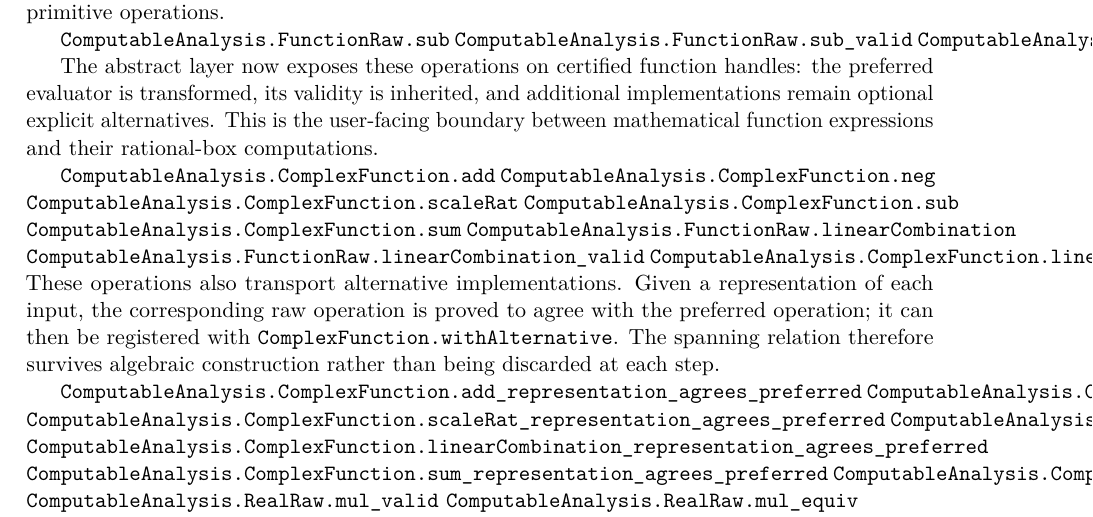
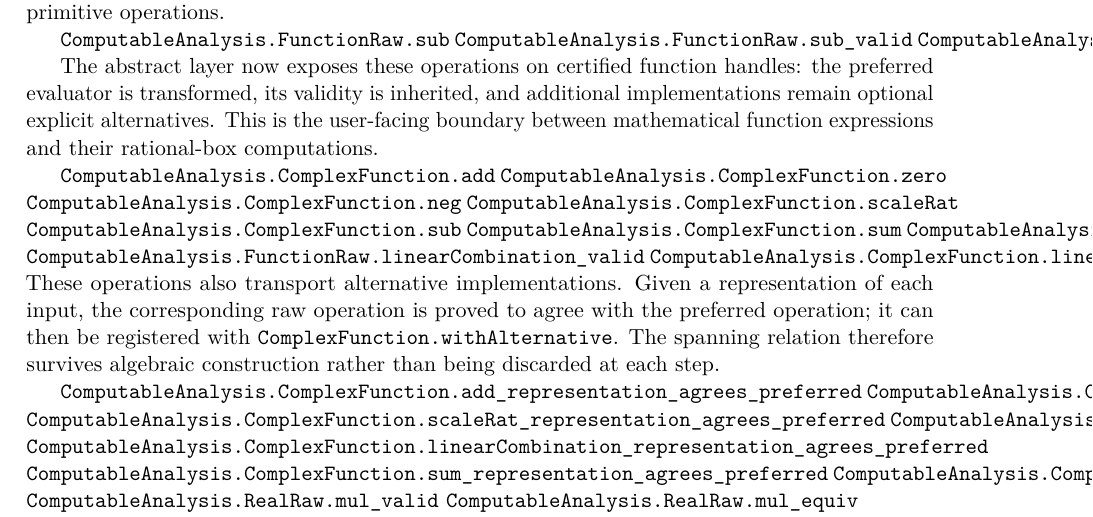
Before and after one commit to liuyao12/computable-analysis, a LaTeX thesis (blueprint/src/web.tex, which reads blueprint/src/06-effective-calculus.tex): part of page 74 of 123, cut so that both start at the same text. Compiled offline with pdfLaTeX.

Commit message:
Add abstract complex function zero

```diff
--- a/blueprint/src/06-effective-calculus.tex
+++ b/blueprint/src/06-effective-calculus.tex
@@ -560,6 +560,7 @@ the user-facing boundary between mathematical function expressions and their
 rational-box computations.
 
 \lean{ComputableAnalysis.ComplexFunction.add}
+\lean{ComputableAnalysis.ComplexFunction.zero}
 \lean{ComputableAnalysis.ComplexFunction.neg}
 \lean{ComputableAnalysis.ComplexFunction.scaleRat}
 \lean{ComputableAnalysis.ComplexFunction.sub}
```
Also changed, not shown: 2 other files.
